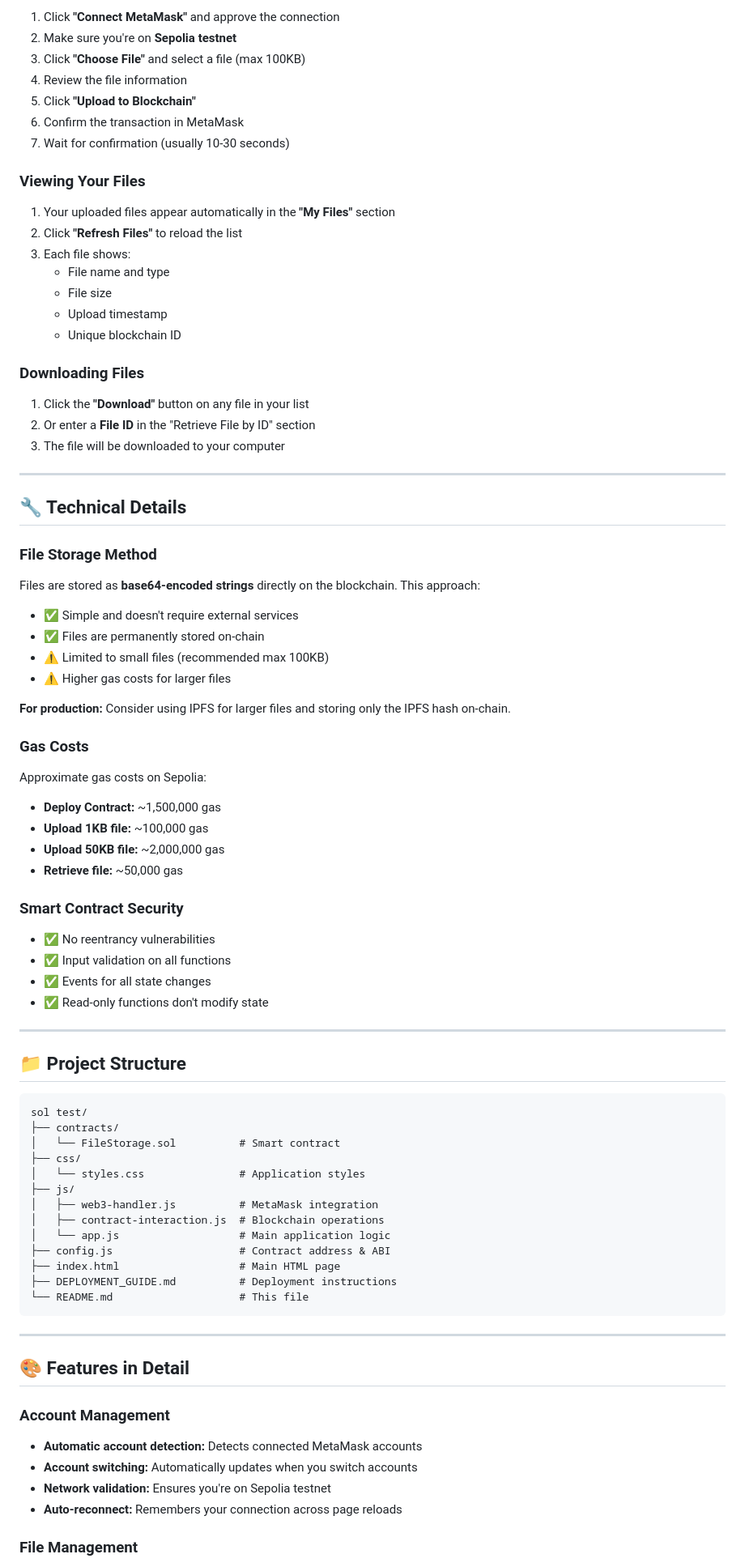
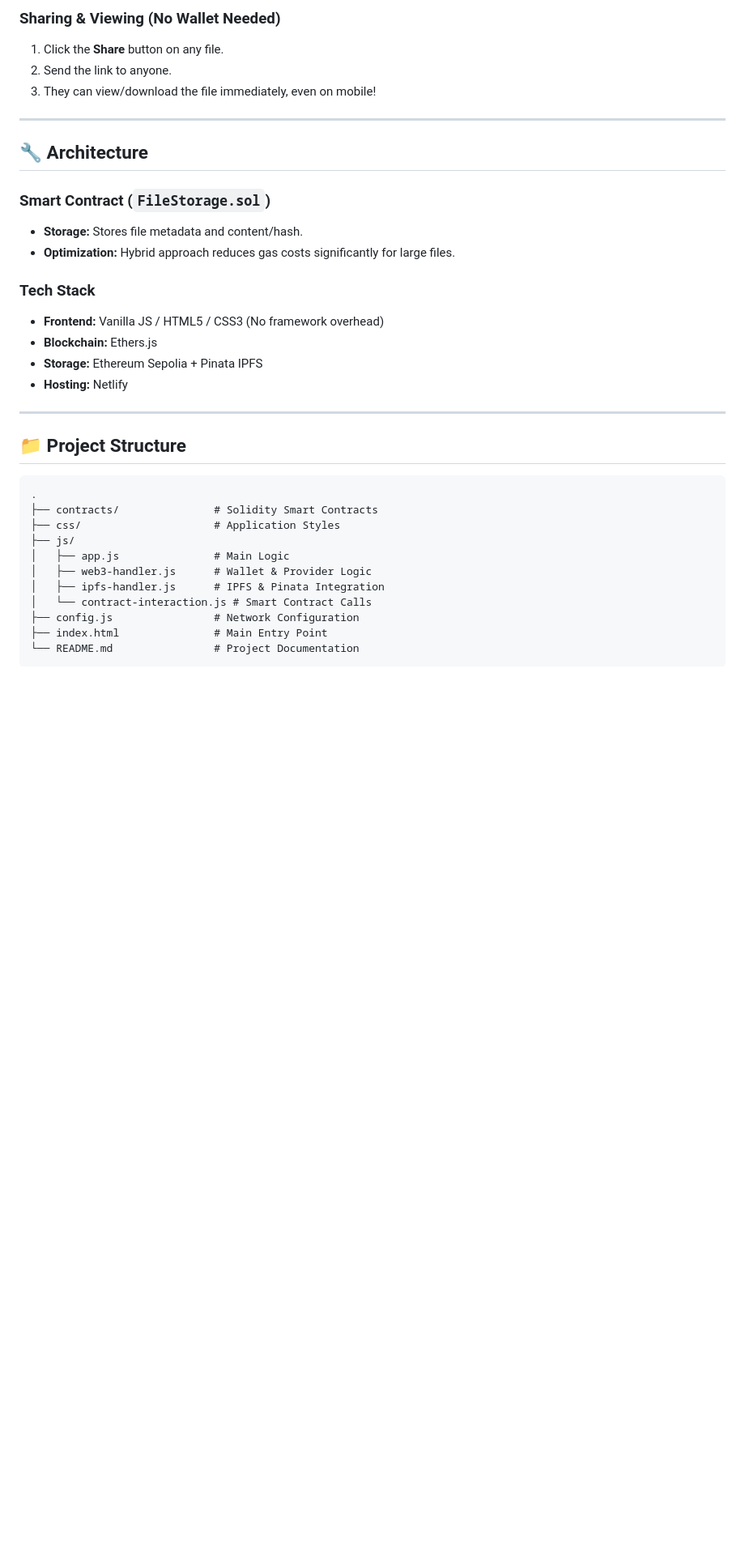
Before and after one commit to Arijit-gotsomecodes/Freedom-Storage, a Markdown page: README.md, the part around one of its changes. Shown at 81% size. Rendered like a GitHub page; blank space fills up the shorter version.

Commit message:
Update docs with EtherVault branding

````diff
--- a/README.md
+++ b/README.md
@@ -90,89 +62,37 @@ A decentralized application for storing files on the Ethereum Sepolia testnet us
 
-1. Click **"Connect MetaMask"** and approve the connection
-2. Make sure you're on **Sepolia testnet**
-3. Click **"Choose File"** and select a file (max 100KB)
-4. Review the file information
-5. Click **"Upload to Blockchain"**
-6. Confirm the transaction in MetaMask
-7. Wait for confirmation (usually 10-30 seconds)
-
-### Viewing Your Files
-
-1. Your uploaded files appear automatically in the **"My Files"** section
-2. Click **"Refresh Files"** to reload the list
-3. Each file shows:
-   - File name and type
-   - File size
-   - Upload timestamp
-   - Unique blockchain ID
-
-### Downloading Files
-
-1. Click the **"Download"** button on any file in your list
-2. Or enter a **File ID** in the "Retrieve File by ID" section
-3. The file will be downloaded to your computer
+### Sharing & Viewing (No Wallet Needed)
+1. Click the **Share** button on any file.
+2. Send the link to anyone.
+3. They can view/download the file immediately, even on mobile!
 
 ---
 
-## 🔧 Technical Details
+## 🔧 Architecture
 
-### File Storage Method
+### Smart Contract (`FileStorage.sol`)
+- **Storage:** Stores file metadata and content/hash.
+- **Optimization:** Hybrid approach reduces gas costs significantly for large files.
 
-Files are stored as **base64-encoded strings** directly on the blockchain. This approach:
-
-- ✅ Simple and doesn't require external services
-- ✅ Files are permanently stored on-chain
-- ⚠️ Limited to small files (recommended max 100KB)
-- ⚠️ Higher gas costs for larger files
-
-**For production:** Consider using IPFS for larger files and storing only the IPFS hash on-chain.
-
-### Gas Costs
-
-Approximate gas costs on Sepolia:
-
-- **Deploy Contract:** ~1,500,000 gas
-- **Upload 1KB file:** ~100,000 gas
-- **Upload 50KB file:** ~2,000,000 gas
-- **Retrieve file:** ~50,000 gas
-
-### Smart Contract Security
-
-- ✅ No reentrancy vulnerabilities
-- ✅ Input validation on all functions
-- ✅ Events for all state changes
-- ✅ Read-only functions don't modify state
+### Tech Stack
+- **Frontend:** Vanilla JS / HTML5 / CSS3 (No framework overhead)
+- **Blockchain:** Ethers.js
+- **Storage:** Ethereum Sepolia + Pinata IPFS
+- **Hosting:** Netlify
 
 ---
 
 ## 📁 Project Structure
 
 ```
-sol test/
-├── contracts/
-│   └── FileStorage.sol          # Smart contract
-├── css/
-│   └── styles.css               # Application styles
+.
+├── contracts/               # Solidity Smart Contracts
+├── css/                     # Application Styles
 ├── js/
-│   ├── web3-handler.js          # MetaMask integration
-│   ├── contract-interaction.js  # Blockchain operations
-│   └── app.js                   # Main application logic
-├── config.js                    # Contract address & ABI
-├── index.html                   # Main HTML page
-├── DEPLOYMENT_GUIDE.md          # Deployment instructions
-└── README.md                    # This file
+│   ├── app.js               # Main Logic
+│   ├── web3-handler.js      # Wallet & Provider Logic
+│   ├── ipfs-handler.js      # IPFS & Pinata Integration
+│   └── contract-interaction.js # Smart Contract Calls
+├── config.js                # Network Configuration
+├── index.html               # Main Entry Point
+└── README.md                # Project Documentation
 ```
-
----
-
-## 🎨 Features in Detail
-
-### Account Management
-
-- **Automatic account detection:** Detects connected MetaMask accounts
-- **Account switching:** Automatically updates when you switch accounts
-- **Network validation:** Ensures you're on Sepolia testnet
-- **Auto-reconnect:** Remembers your connection across page reloads
-
-### File Management
-
````
Also changed, not shown: other parts of README.md (+38 -165 lines).
